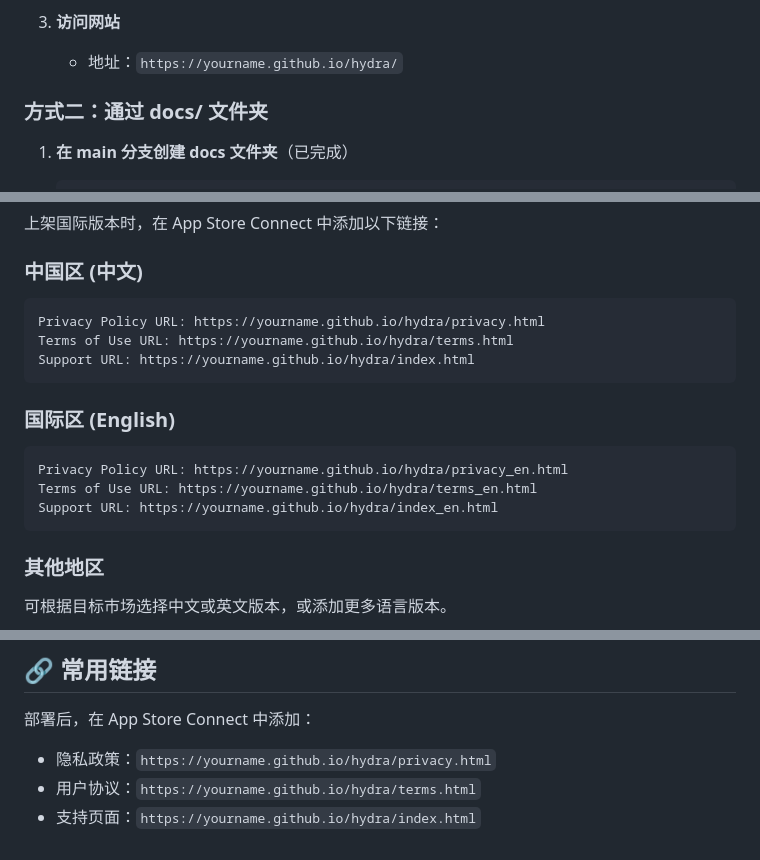
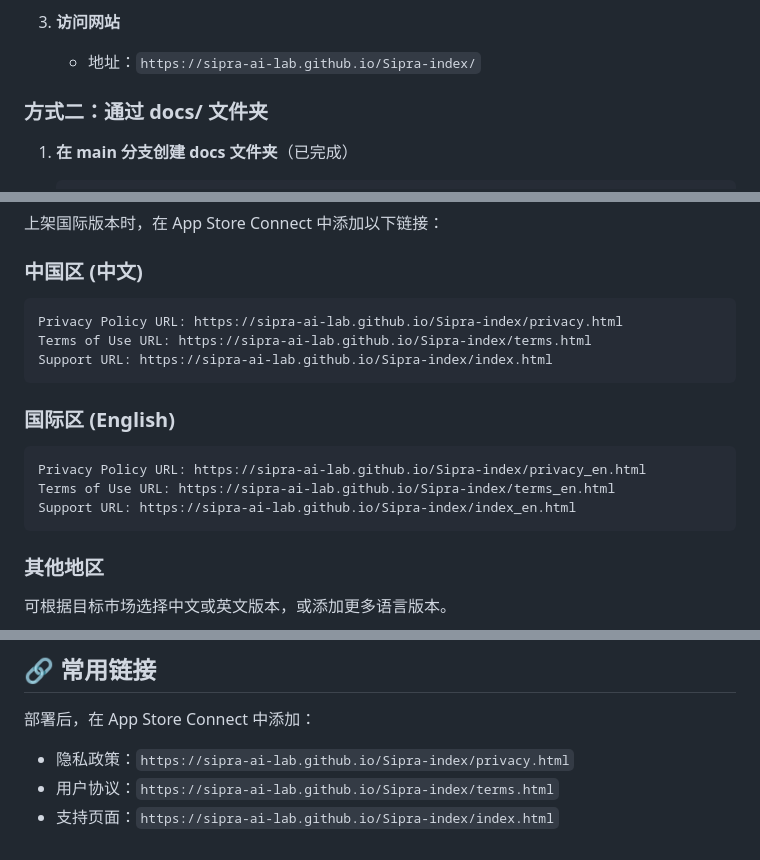
Before and after one commit to Sipra-AI-Lab/Sipra-index, a Markdown page: README.md, 3 parts joined by grey strips. Rendered like a GitHub page.

Commit message:
docs: update GitHub Pages URLs to sipra-ai-lab.github.io/Sipra-index
Co-Authored-By: Claude Opus 4.6 <noreply@anthropic.com>

````diff
--- a/README.md
+++ b/README.md
@@ -34,7 +34,7 @@ docs/
    - 点击 Save
 
 3. **访问网站**
-   - 地址：`https://yourname.github.io/hydra/`
+   - 地址：`https://sipra-ai-lab.github.io/Sipra-index/`
 
 ### 方式二：通过 docs/ 文件夹
 
@@ -105,16 +105,16 @@ background: linear-gradient(135deg, #4A90E2, #00D4AA);
 
 ### 中国区 (中文)
 ```
-Privacy Policy URL: https://yourname.github.io/hydra/privacy.html
-Terms of Use URL: https://yourname.github.io/hydra/terms.html
-Support URL: https://yourname.github.io/hydra/index.html
+Privacy Policy URL: https://sipra-ai-lab.github.io/Sipra-index/privacy.html
+Terms of Use URL: https://sipra-ai-lab.github.io/Sipra-index/terms.html
+Support URL: https://sipra-ai-lab.github.io/Sipra-index/index.html
 ```
 
 ### 国际区 (English)
 ```
-Privacy Policy URL: https://yourname.github.io/hydra/privacy_en.html
-Terms of Use URL: https://yourname.github.io/hydra/terms_en.html
-Support URL: https://yourname.github.io/hydra/index_en.html
+Privacy Policy URL: https://sipra-ai-lab.github.io/Sipra-index/privacy_en.html
+Terms of Use URL: https://sipra-ai-lab.github.io/Sipra-index/terms_en.html
+Support URL: https://sipra-ai-lab.github.io/Sipra-index/index_en.html
 ```
 
 ### 其他地区
@@ -132,6 +132,6 @@ Support URL: https://yourname.github.io/hydra/index_en.html
 ## 🔗 常用链接
 
 部署后，在 App Store Connect 中添加：
-- 隐私政策：`https://yourname.github.io/hydra/privacy.html`
-- 用户协议：`https://yourname.github.io/hydra/terms.html`
-- 支持页面：`https://yourname.github.io/hydra/index.html`
+- 隐私政策：`https://sipra-ai-lab.github.io/Sipra-index/privacy.html`
+- 用户协议：`https://sipra-ai-lab.github.io/Sipra-index/terms.html`
+- 支持页面：`https://sipra-ai-lab.github.io/Sipra-index/index.html`
````
